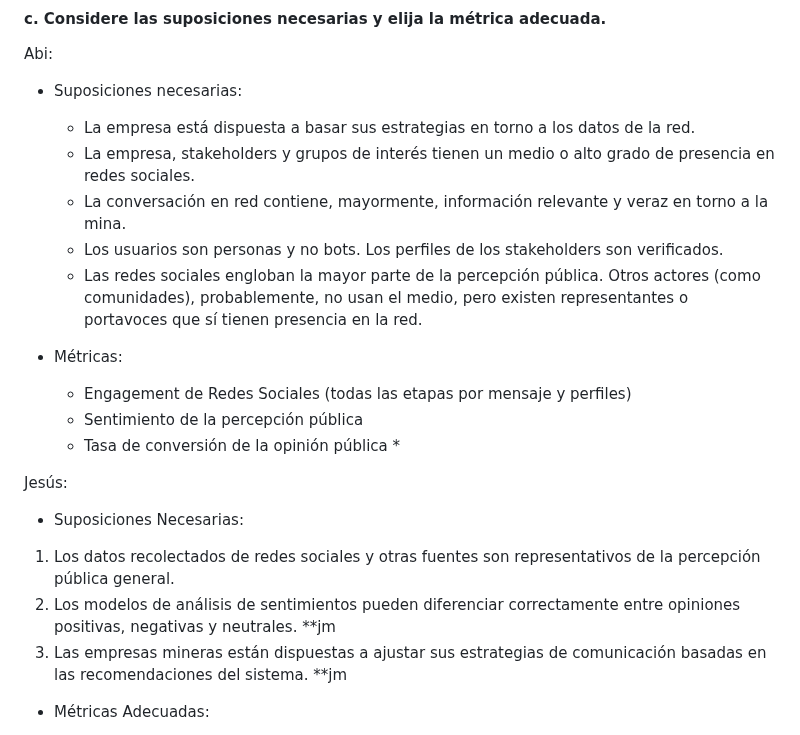
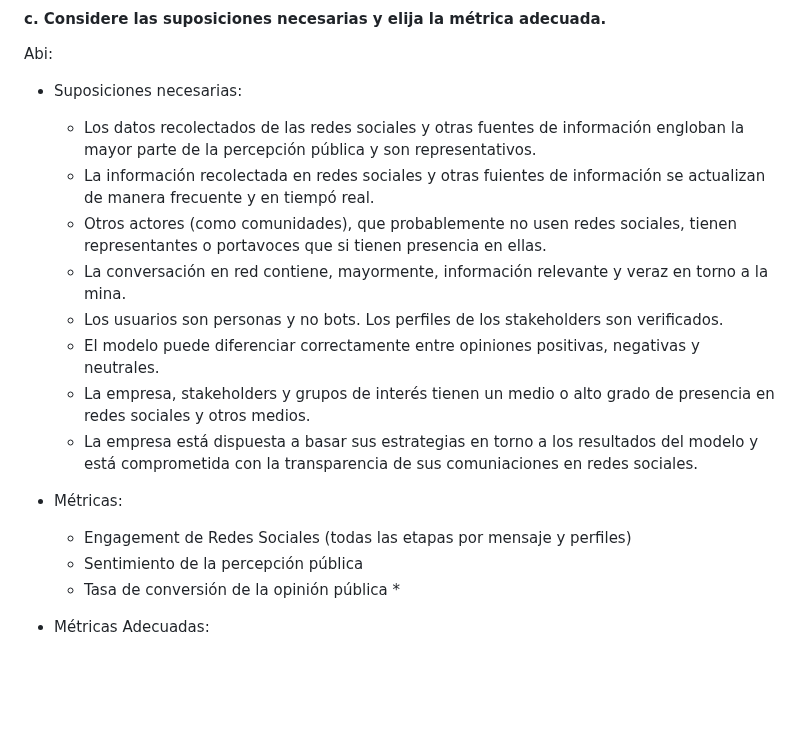
Before and after one commit to jomjac/ModelodeMachineLearning-PrevencionConflictosMinerosMediantePercepcionPublica, a Markdown page: 3. Propuesta del Caso de Negocio.md, the part around the change. GitHub-like rendering; blank space fills up the shorter version.

```diff
--- a/3. Propuesta del Caso de Negocio.md
+++ b/3. Propuesta del Caso de Negocio.md
@@ -31,22 +31,20 @@ Utilizar técnicas de Procesamiento de Lenguaje Natural (NLP) para analizar y mo
 
 Abi:
 - Suposiciones necesarias:
-  * La empresa está dispuesta a basar sus estrategias en torno a los datos de la red.
-  * La empresa, stakeholders y grupos de interés tienen un medio o alto grado de presencia en redes sociales.
+
+  * Los datos recolectados de las redes sociales y otras fuentes de información engloban la mayor parte de la percepción pública y son representativos.
+  * La información recolectada en redes sociales y otras fuientes de información se actualizan de manera frecuente y en tiempó real.
+  * Otros actores (como comunidades), que probablemente no usen redes sociales, tienen representantes o portavoces que si tienen presencia en ellas.
   * La conversación en red contiene, mayormente, información relevante y veraz en torno a la mina.
   * Los usuarios son personas y no bots. Los perfiles de los stakeholders son verificados.
-  * Las redes sociales engloban la mayor parte de la percepción pública. Otros actores (como comunidades), probablemente, no usan el medio, pero existen representantes o portavoces que sí tienen presencia en la red.
+  * El modelo puede diferenciar correctamente entre opiniones positivas, negativas y neutrales.
+  * La empresa, stakeholders y grupos de interés tienen un medio o alto grado de presencia en redes sociales y otros medios.
+  * La empresa está dispuesta a basar sus estrategias en torno a los resultados del modelo y está comprometida con la transparencia de sus comuniaciones en redes sociales.
 
 - Métricas:
   * Engagement de Redes Sociales (todas las etapas por mensaje y perfiles)
   * Sentimiento de la percepción pública
   * Tasa de conversión de la opinión pública *
-
-Jesús:
-- Suposiciones Necesarias:
-1.	Los datos recolectados de redes sociales y otras fuentes son representativos de la percepción pública general.
-2.	Los modelos de análisis de sentimientos pueden diferenciar correctamente entre opiniones positivas, negativas y neutrales. **jm
-3.	Las empresas mineras están dispuestas a ajustar sus estrategias de comunicación basadas en las recomendaciones del sistema. **jm
 
 - Métricas Adecuadas:
 1.	Precisión del Modelo: La proporción de opiniones correctamente clasificadas por el modelo.
```
